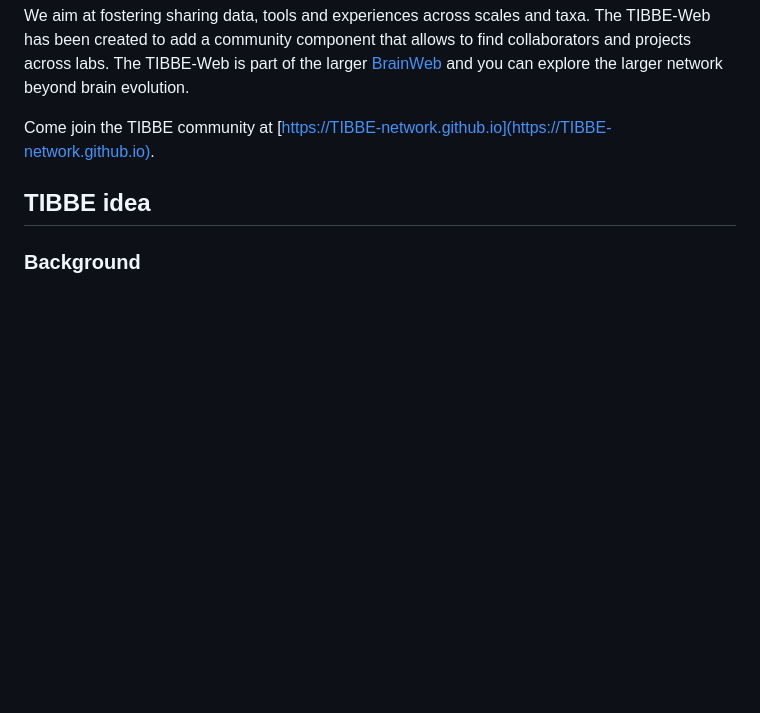
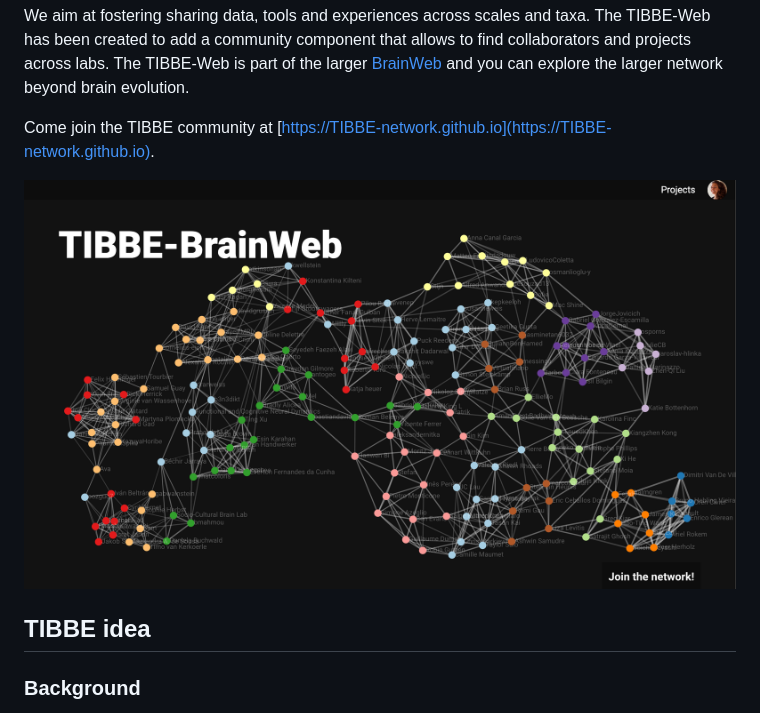
Before and after one commit to TIBBE-network/TIBBE-network.github.io, a Markdown page: README.md, the part around the change. Drawn GitHub-style; pictures changed too: images/landing/TIBBE_BrainWeb.png (added); blank space fills up the shorter version.

Commit message:
add TIBBE network pic

```diff
--- a/README.md
+++ b/README.md
@@ -7,6 +7,7 @@ The TIBBE-Web is part of the larger [BrainWeb](https://brain-web.github.io) and
 
 Come join the TIBBE community at [https://TIBBE-network.github.io](https://TIBBE-network.github.io).
 
+![](images/landing/TIBBE_BrainWeb.png)
 
 ## TIBBE idea
 
```
Also changed, not shown: CoC.md (added, +37 -0 lines).
